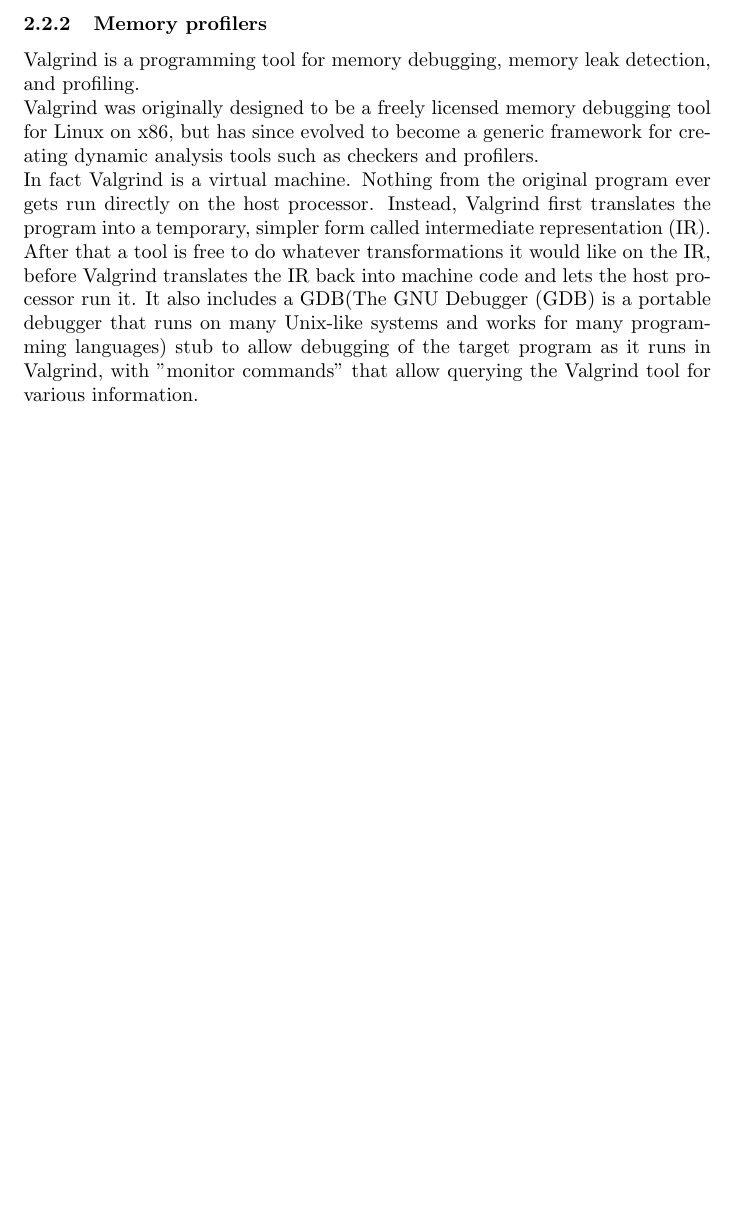
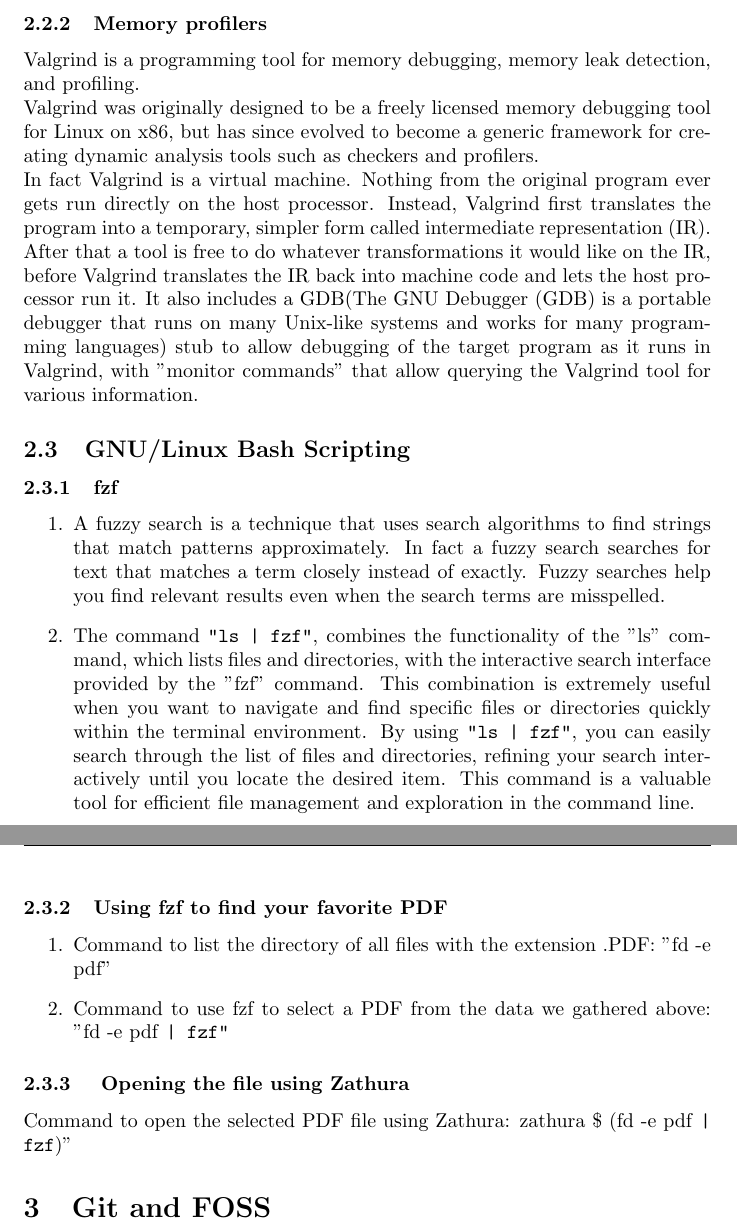
Before and after one commit to parham200483/finalHWCW14021, a LaTeX document (main.tex): part of page 4 of 4 before the commit and two parts of pages 4 and 5 of 5 after it, the two joined at a grey line, cut so that both start at the same text, the shorter picture padded with empty space. Compiled offline with pdfLaTeX.

Commit message:
second section completed.

```diff
--- a/main.tex
+++ b/main.tex
@@ -43,4 +46,21 @@
 \subsubsection {Memory profilers}
 Valgrind is a programming tool for memory debugging, memory leak detection, and profiling.\newline Valgrind was originally designed to be a freely licensed memory debugging tool for Linux on x86, but has since evolved to become a generic framework for creating dynamic analysis tools such as checkers and profilers.\newline
 In fact Valgrind is a virtual machine. Nothing from the original program ever gets run directly on the host processor. Instead, Valgrind first translates the program into a temporary, simpler form called intermediate representation (IR). After that a tool is free to do whatever transformations it would like on the IR, before Valgrind translates the IR back into machine code and lets the host processor run it. It also includes a GDB(The GNU Debugger (GDB) is a portable debugger that runs on many Unix-like systems and works for many programming languages) stub to allow debugging of the target program as it runs in Valgrind, with "monitor commands" that allow querying the Valgrind tool for various information.
+\subsection{GNU/Linux Bash Scripting}
+\subsubsection{fzf}
+\begin{enumerate}
+\item A fuzzy search is a technique that uses search algorithms to find strings that match patterns approximately. In fact a fuzzy search searches for text that matches a term closely instead of exactly. Fuzzy searches help you find relevant results even when the search terms are misspelled.
+\item The command \texttt{"ls | fzf"}, combines the functionality of the "ls" command, which lists files and directories, with the interactive search interface provided by the "fzf" command. This combination is extremely useful when you want to navigate and find specific files or directories quickly within the terminal environment. By using \texttt{"ls | fzf"}, you can easily search through the list of files and directories, refining your search interactively until you locate the desired item. This command is a valuable tool for efficient file management and exploration in the command line.
+\end{enumerate}
+\newpage
+\fancyhead[L]{3}
+\fancyhead[R]{}
+\subsubsection{Using fzf to find your favorite PDF}
+\begin{enumerate}
+\item Command to list the directory of all files with the extension .PDF: "fd -e pdf"
+\item Command to use fzf to select a PDF from the data we gathered above: "fd -e pdf \texttt{| fzf"}
+\end{enumerate}
+\subsubsection{ Opening the file using Zathura}
+Command to open the selected PDF file using Zathura: zathura  \$ (fd -e pdf \texttt{| fzf})"
+\section {Git and FOSS}
 \end{document}
```
Also changed, not shown: main.tex (3 more changed lines).
